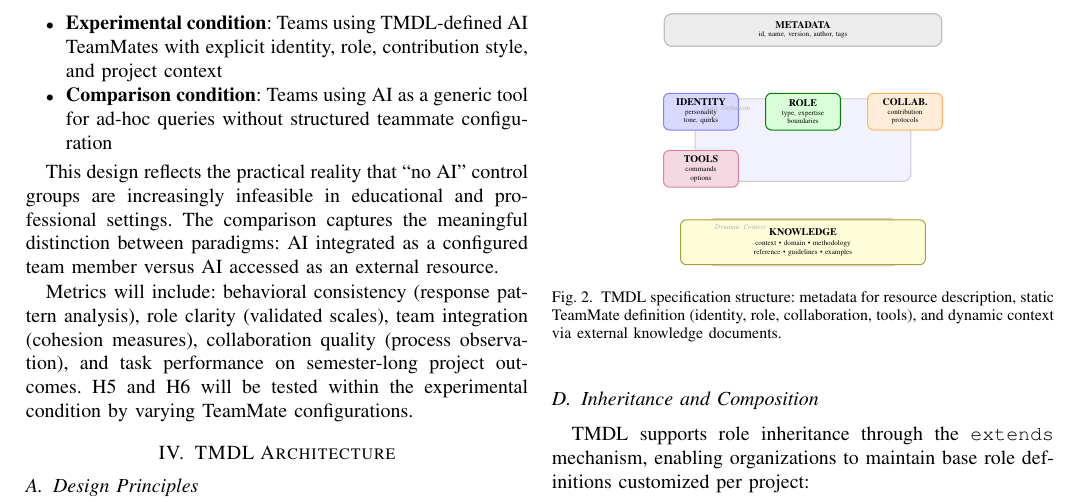
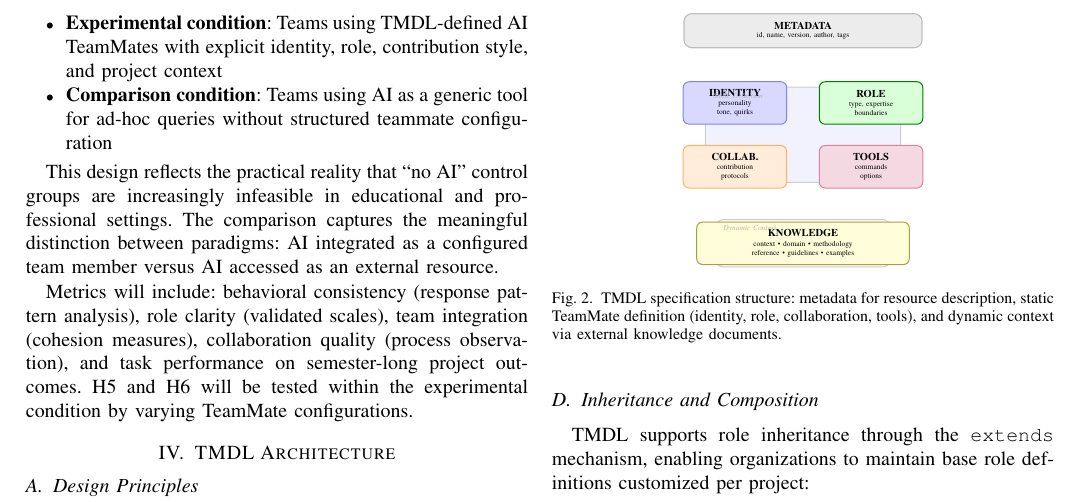
Before and after one commit to ppernias/tmdl, a LaTeX paper (paper/main.tex): part of page 4 of 8, cut so that both start at the same text. Compiled offline with pdfLaTeX.

Commit message:
Refactor TMDL structure diagram to 2x2 grid layout
Static Definition now uses balanced 2x2 grid:
- Row 1: IDENTITY | ROLE
- Row 2: COLLAB   | TOOLS

More compact and visually balanced than previous 3+1 layout.

Co-Authored-By: Claude Opus 4.5 <noreply@anthropic.com>

```diff
--- a/paper/main.tex
+++ b/paper/main.tex
@@ -333,39 +333,39 @@ A TMDL document consists of five main sections plus metadata, organized into sta
         fill=yellow!15,
         draw=yellow!60!black,
         line width=0.5pt,
-        minimum width=6cm,
-        minimum height=1.1cm,
+        minimum width=5cm,
+        minimum height=1cm,
         align=center,
         font=\tiny
     }
 ]
 
 % METADATA section
-\node[metadata] (meta) at (3.4, 4.8) {
+\node[metadata] (meta) at (2.8, 4.5) {
     \textbf{\scriptsize METADATA}\\
     id, name, version, author, tags
 };
 
-% Static definition group
-\node[identity] (identity) at (0.9, 2.8) {
+% Static definition group - 2x2 grid
+\node[identity] (identity) at (1.2, 2.8) {
     \textbf{\scriptsize IDENTITY}\\
     personality\\
     tone, quirks
 };
 
-\node[role] (role) at (3.4, 2.8) {
+\node[role] (role) at (4.4, 2.8) {
     \textbf{\scriptsize ROLE}\\
     type, expertise\\
     boundaries
 };
 
-\node[collab] (collab) at (5.9, 2.8) {
+\node[collab] (collab) at (1.2, 1.3) {
     \textbf{\scriptsize COLLAB.}\\
     contribution\\
     protocols
 };
 
-\node[tools] (tools) at (0.9, 1.4) {
+\node[tools] (tools) at (4.4, 1.3) {
     \textbf{\scriptsize TOOLS}\\
     commands\\
     options
```
Also changed, not shown: paper/main.tex (12 more changed lines).
